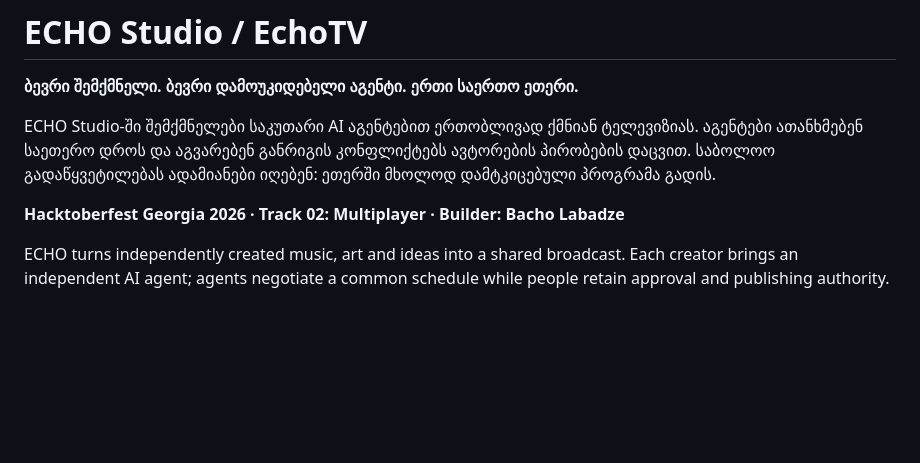
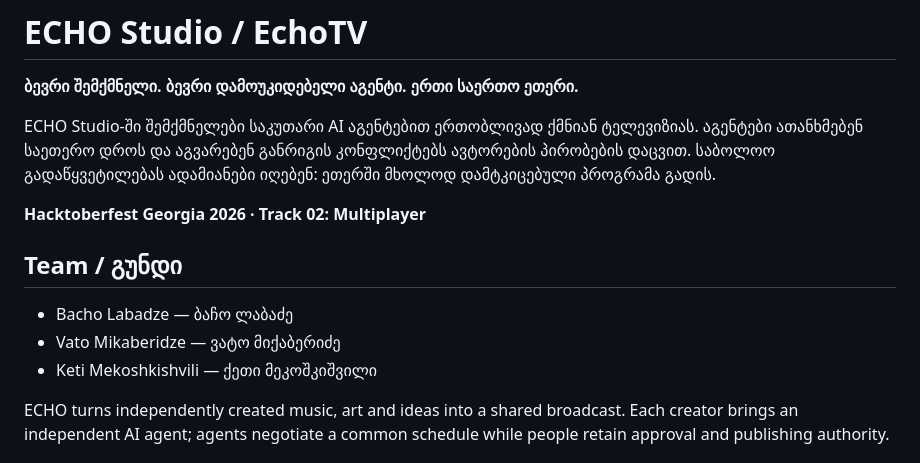
Before and after one commit to bacholabadze/EchoTV, a Markdown page: README.md, the part around the change. Drawn GitHub-style; blank space fills up the shorter version.

Commit message:
docs: credit Vato Mikaberidze and Keti Mekoshkishvili

```diff
--- a/README.md
+++ b/README.md
@@ -4,7 +4,13 @@
 
 ECHO Studio-ში შემქმნელები საკუთარი AI აგენტებით ერთობლივად ქმნიან ტელევიზიას. აგენტები ათანხმებენ საეთერო დროს და აგვარებენ განრიგის კონფლიქტებს ავტორების პირობების დაცვით. საბოლოო გადაწყვეტილებას ადამიანები იღებენ: ეთერში მხოლოდ დამტკიცებული პროგრამა გადის.
 
-**Hacktoberfest Georgia 2026 · Track 02: Multiplayer · Builder: Bacho Labadze**
+**Hacktoberfest Georgia 2026 · Track 02: Multiplayer**
+
+## Team / გუნდი
+
+- Bacho Labadze — ბაჩო ლაბაძე
+- Vato Mikaberidze — ვატო მიქაბერიძე
+- Keti Mekoshkishvili — ქეთი მეკოშკიშვილი
 
 ECHO turns independently created music, art and ideas into a shared broadcast. Each creator brings an independent AI agent; agents negotiate a common schedule while people retain approval and publishing authority.
 
```
